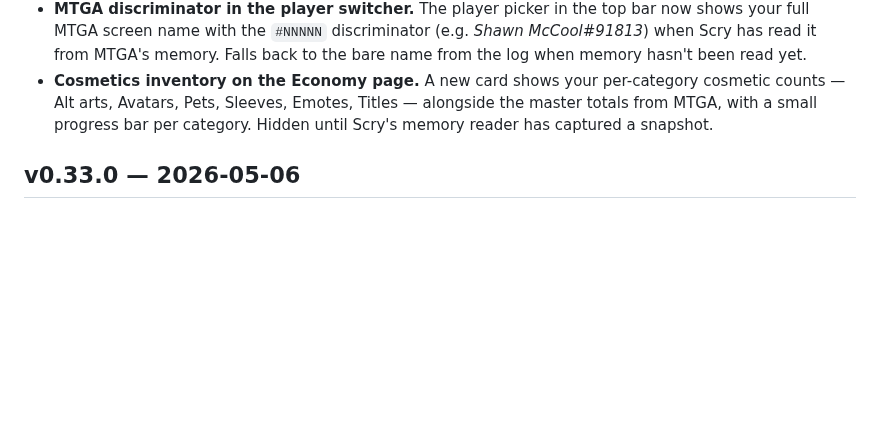
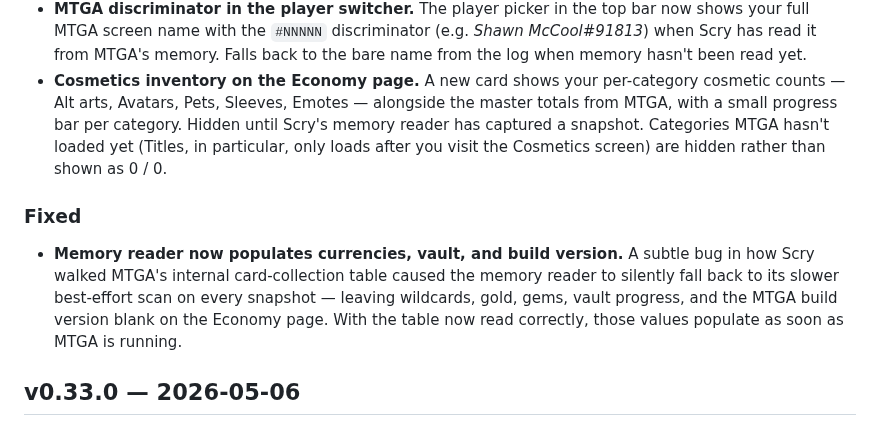
Before and after one commit to ShawnMcCool/scry-2, a Markdown page: CHANGELOG.md, the part around the change. Rendered like a GitHub page; blank space fills up the shorter version.

Commit message:
docs(changelog): cosmetics stub-category fix; walker dict fix headline

```diff
--- a/CHANGELOG.md
+++ b/CHANGELOG.md
@@ -28,9 +28,21 @@ renames that section on tag and the release workflow extracts it.
   log when memory hasn't been read yet.
 - **Cosmetics inventory on the Economy page.** A new card shows your
   per-category cosmetic counts — Alt arts, Avatars, Pets, Sleeves,
-  Emotes, Titles — alongside the master totals from MTGA, with a
-  small progress bar per category. Hidden until Scry's memory reader
-  has captured a snapshot.
+  Emotes — alongside the master totals from MTGA, with a small
+  progress bar per category. Hidden until Scry's memory reader has
+  captured a snapshot. Categories MTGA hasn't loaded yet (Titles, in
+  particular, only loads after you visit the Cosmetics screen) are
+  hidden rather than shown as 0 / 0.
+
+### Fixed
+
+- **Memory reader now populates currencies, vault, and build version.**
+  A subtle bug in how Scry walked MTGA's internal card-collection table
+  caused the memory reader to silently fall back to its slower
+  best-effort scan on every snapshot — leaving wildcards, gold, gems,
+  vault progress, and the MTGA build version blank on the Economy
+  page. With the table now read correctly, those values populate as
+  soon as MTGA is running.
 
 ## v0.33.0 — 2026-05-06
 
```
